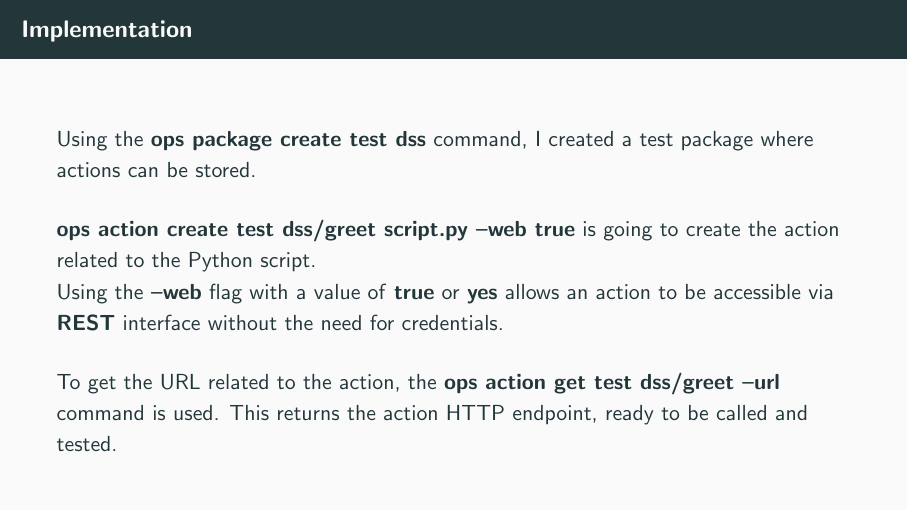
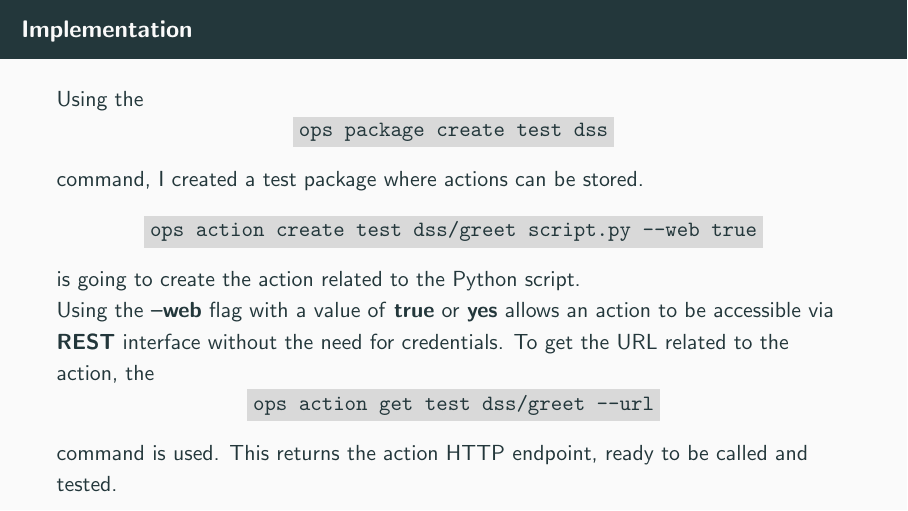
Before and after one commit to DavideDeRosa/cs_master, LaTeX slides (Distributed_Software_Systems/Midterm/Presentation/main.tex): page 23 of 27. Compiled offline with pdfLaTeX.

Commit message:
bozza completa presentazione midterm

```diff
--- a/Distributed_Software_Systems/Midterm/Presentation/main.tex
+++ b/Distributed_Software_Systems/Midterm/Presentation/main.tex
@@ -1,4 +1,8 @@
 \documentclass[aspectratio=169]{beamer}
+
+\usepackage{xcolor}
+
+\definecolor{codegray}{rgb}{0.85, 0.85, 0.85}
 
 \usetheme{metropolis}
 \setbeamertemplate{footline}{}
@@ -165,10 +169,21 @@ Using the \textit{OpenServerless CLI} (\textbf{ops}), I managed to get everythin
 
 %SLIDE 15: IMPLEMENTATION
 \begin{frame}{Implementation}
-Using the \textbf{ops package create test dss} command, I created a test package where actions can be stored.\vspace{14pt}\\
-\textbf{ops action create test dss/greet script.py –web true} is going to create the action related to the Python script.\\
-Using the \textbf{–web} flag with a value of \textbf{true} or \textbf{yes} allows an action to be accessible via \textbf{REST} interface without the need for credentials.\vspace{14pt}\\
-To get the URL related to the action, the \textbf{ops action get test dss/greet –url} command is used. This returns the action HTTP endpoint, ready to be called and tested.
+Using the \vspace{-15pt}
+\begin{center}
+    \colorbox{codegray}{\texttt{ops package create test dss}}\vspace{-5pt}
+\end{center}
+command, I created a test package where actions can be stored.\vspace{-5pt}
+\begin{center}
+    \colorbox{codegray}{\texttt{ops action create test dss/greet script.py --web true}}\vspace{-5pt}
+\end{center}
+is going to create the action related to the Python script.\\
+Using the \textbf{–web} flag with a value of \textbf{true} or \textbf{yes} allows an action to be accessible via \textbf{REST} interface without the need for credentials.
+To get the URL related to the action, the \vspace{-15pt}
+\begin{center}
+    \colorbox{codegray}{\texttt{ops action get test dss/greet --url}}\vspace{-5pt}
+\end{center}
+command is used. This returns the action HTTP endpoint, ready to be called and tested.
 \end{frame}
 
 %SLIDE 16: IMPLEMENTATION
```
Also changed, not shown: Distributed_Software_Systems/Midterm/Presentation/main.pdf.
